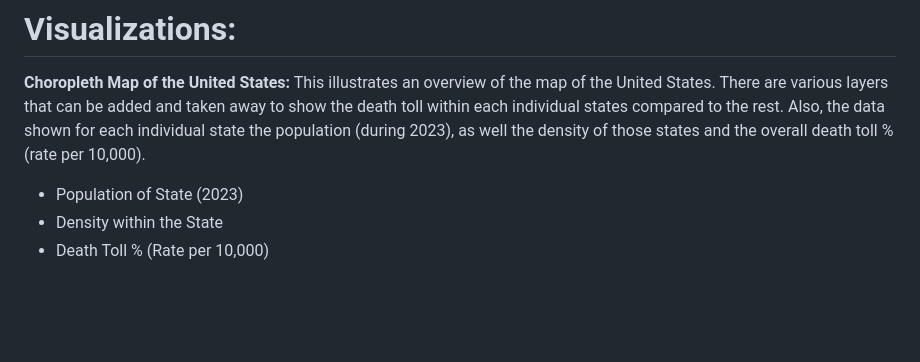
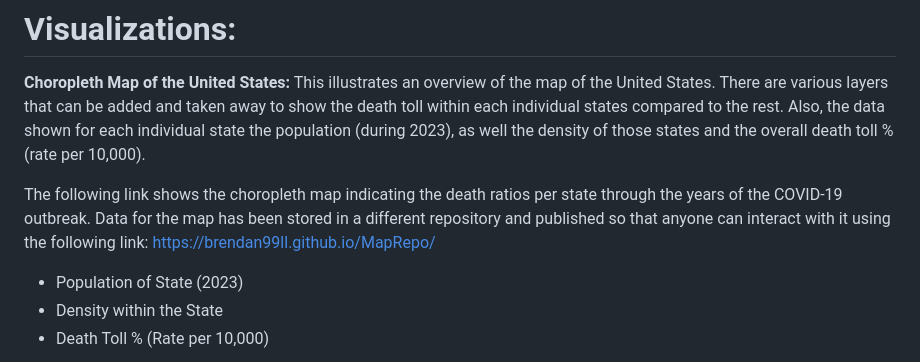
Before and after one commit to Brendan99LL/Project-3, a Markdown page: README.md, the part around the change. Rendered like a GitHub page; blank space fills up the shorter version.

```diff
--- a/README.md
+++ b/README.md
@@ -35,6 +35,9 @@ Once the data is filtered then, the next step is the removal of the categories/f
 
 **Choropleth Map of the United States:**
 This illustrates an overview of the map of the United States. There are various layers that can be added and taken away to show the death toll within each individual states compared to the rest. Also, the data shown for each individual state the population (during 2023), as well the density of those states and the overall death toll % (rate per 10,000).
+
+The following link shows the choropleth map indicating the death ratios per state through the years of the COVID-19 outbreak.  Data for the map has been stored in a different repository and published so that anyone can interact with it using the following link:
+https://brendan99ll.github.io/MapRepo/
 
 <ul>
   <li>Population of State (2023)</li>
```
